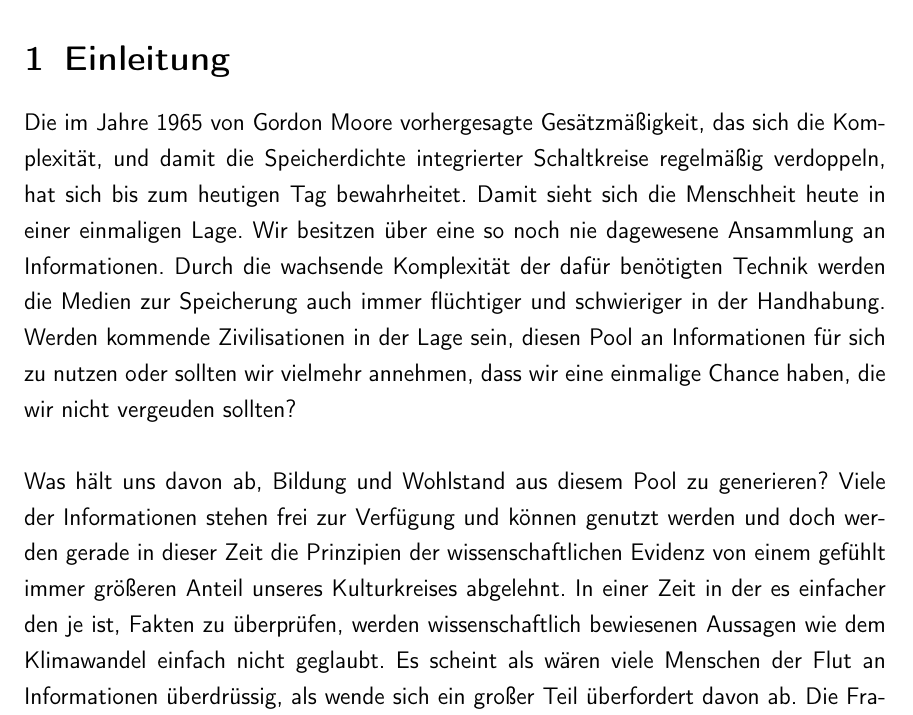
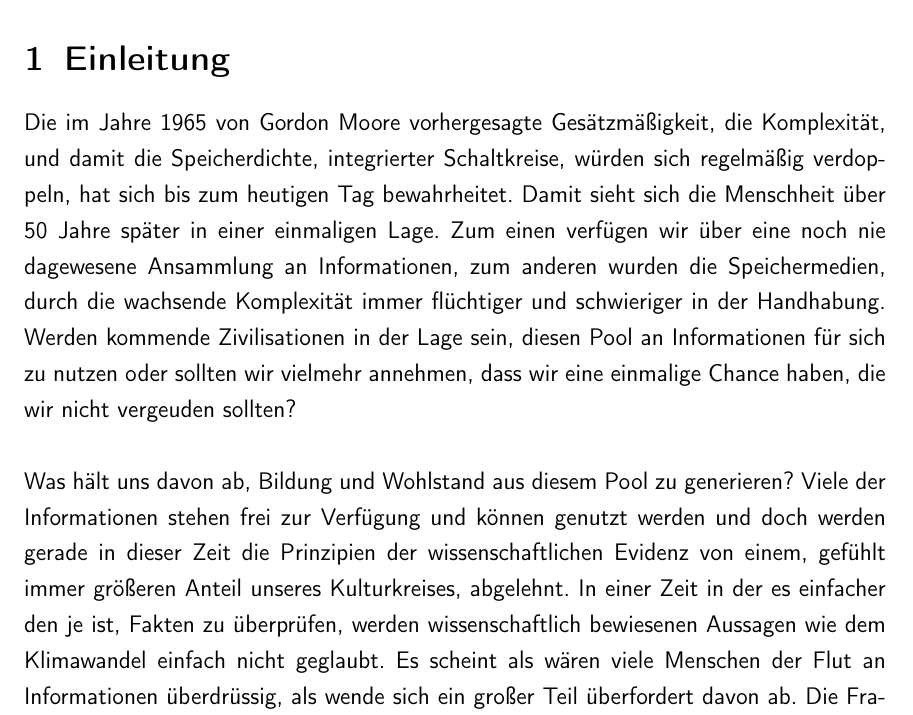
Before and after one commit to se1983/Bachelorarbeit, a LaTeX document (BA_argo_doc/BA_ArgoFloats_main.tex, which reads BA_argo_doc/einleitung.tex): part of page 7 of 41, cut so that both start at the same text. The pictures show the PDF file BA_argo_doc/BA_ArgoFloats_main.pdf that the author committed with the source.

Commit message:
Doc - Einleitung weiter.

```diff
--- a/BA_argo_doc/einleitung.tex
+++ b/BA_argo_doc/einleitung.tex
@@ -2,9 +2,10 @@
 \section{Einleitung}
 
 
-    Die im Jahre 1965 von Gordon Moore vorhergesagte Gesätzmäßigkeit, das sich die Komplexität, und damit die Speicherdichte integrierter Schaltkreise regelmäßig verdoppeln,  hat sich bis zum heutigen Tag bewahrheitet. Damit sieht sich die Menschheit heute in einer einmaligen Lage. Wir besitzen über eine so noch nie dagewesene Ansammlung an Informationen. Durch die wachsende Komplexität der dafür benötigten Technik werden die Medien zur Speicherung auch immer flüchtiger und schwieriger in der Handhabung. Werden kommende Zivilisationen in der Lage sein, diesen Pool an Informationen für sich zu nutzen oder sollten wir vielmehr annehmen, dass wir eine einmalige Chance haben, die wir nicht vergeuden sollten? \\
+    Die im Jahre 1965 von Gordon Moore vorhergesagte Gesätzmäßigkeit, die Komplexität, und damit die Speicherdichte, integrierter Schaltkreise, würden sich regelmäßig verdoppeln,  hat sich bis zum heutigen Tag bewahrheitet. Damit sieht sich die Menschheit über 50 Jahre später in einer einmaligen Lage.
+    Zum einen verfügen wir über eine noch nie dagewesene Ansammlung an Informationen, zum anderen wurden die Speichermedien, durch die wachsende Komplexität immer flüchtiger und schwieriger in der Handhabung. Werden kommende Zivilisationen in der Lage sein, diesen Pool an Informationen für sich zu nutzen oder sollten wir vielmehr annehmen, dass wir eine einmalige Chance haben, die wir nicht vergeuden sollten? \\
 
-    Was hält uns davon ab, Bildung und Wohlstand aus diesem Pool zu generieren? Viele der Informationen stehen frei zur Verfügung und können genutzt werden und doch werden gerade in dieser Zeit die Prinzipien der wissenschaftlichen Evidenz von einem gefühlt immer größeren Anteil unseres Kulturkreises abgelehnt.
+    Was hält uns davon ab, Bildung und Wohlstand aus diesem Pool zu generieren? Viele der Informationen stehen frei zur Verfügung und können genutzt werden und doch werden gerade in dieser Zeit die Prinzipien der wissenschaftlichen Evidenz von einem, gefühlt immer größeren Anteil unseres Kulturkreises, abgelehnt.
     In einer Zeit in der es einfacher den je ist, Fakten zu überprüfen, werden wissenschaftlich bewiesenen Aussagen wie dem Klimawandel einfach nicht geglaubt.
     Es scheint als wären viele Menschen der Flut an Informationen überdrüssig, als wende sich ein großer Teil überfordert davon ab.
     Die Frage ist, was kann dazu beitragen dieses Potential mehr zu nutzen?
```
Also changed, not shown: BA_argo_doc/BA_ArgoFloats_main.pdf.
